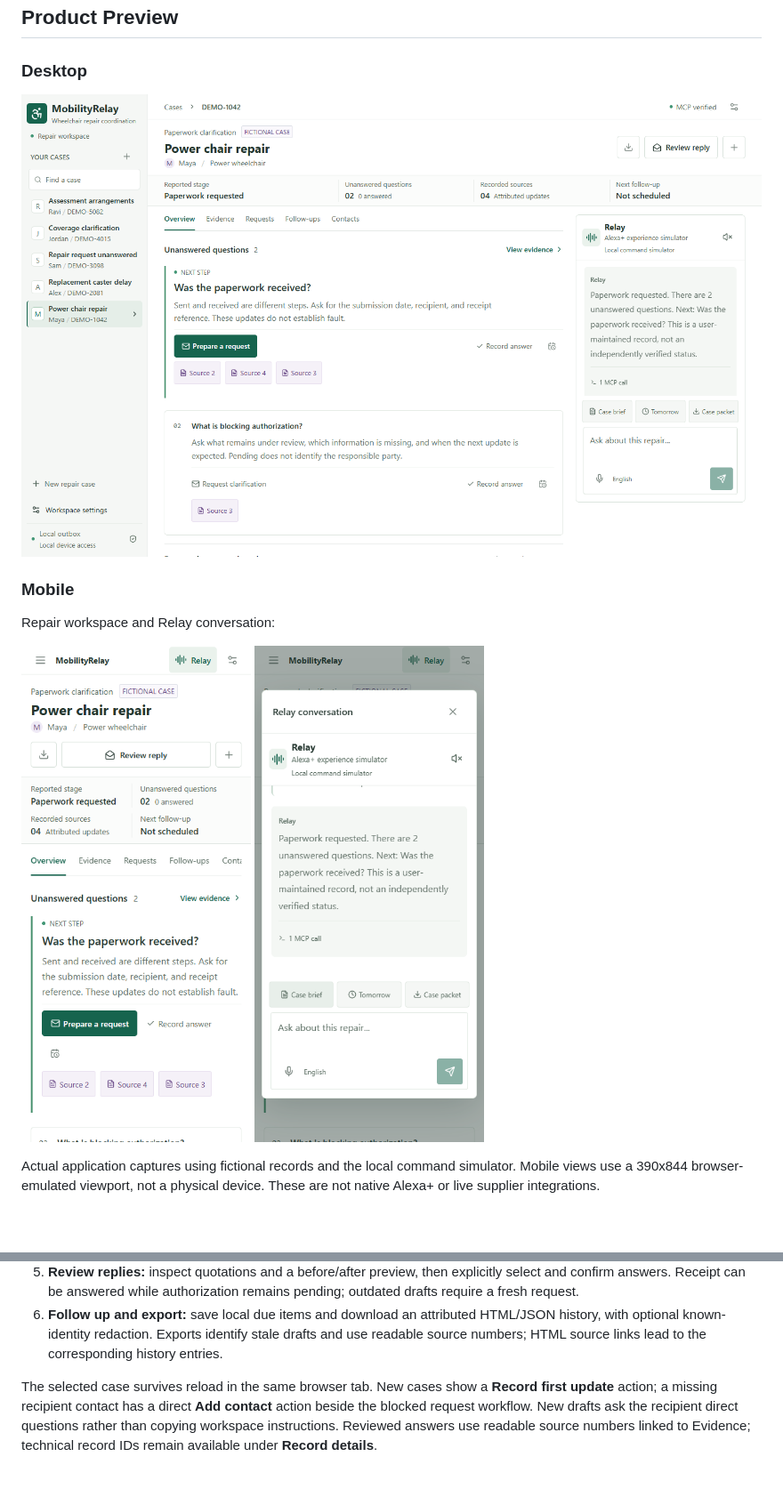
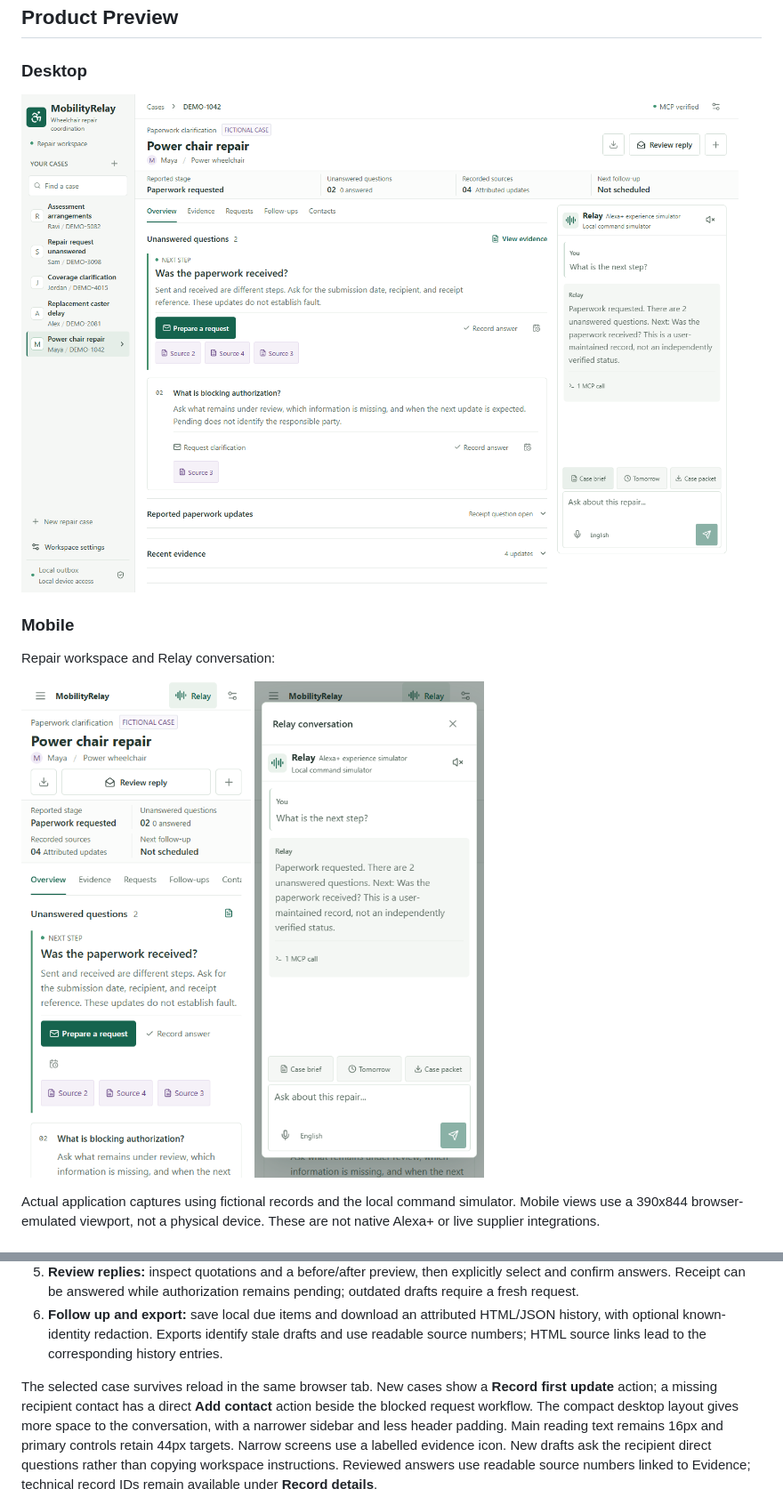
Before and after one commit to Pranay207/MobilityRelay, a Markdown page: README.md, 2 parts joined by grey strips. Shown at 89% size. Drawn GitHub-style; pictures changed too: assets/relay-mobile.png, assets/workspace-mobile.png, assets/workspace.png; blank space fills up the shorter version.

Commit message:
Compact workspace and prioritize Relay conversation

```diff
--- a/README.md
+++ b/README.md
@@ -80,6 +80,9 @@ app or a population estimate for all wheelchair users.
 The selected case survives reload in the same browser tab. New cases show a
 **Record first update** action; a missing recipient contact has a direct
 **Add contact** action beside the blocked request workflow.
+The compact desktop layout gives more space to the conversation, with a narrower
+sidebar and less header padding. Main reading text remains 16px and primary
+controls retain 44px targets. Narrow screens use a labelled evidence icon.
 New drafts ask the recipient direct questions rather than copying workspace
 instructions. Reviewed answers use readable source numbers linked to Evidence;
 technical record IDs remain available under **Record details**.
```
Also changed, not shown: other parts of README.md (+1 -1 lines), docs/project-guide.md (+40 -0 lines), 4 other files.
